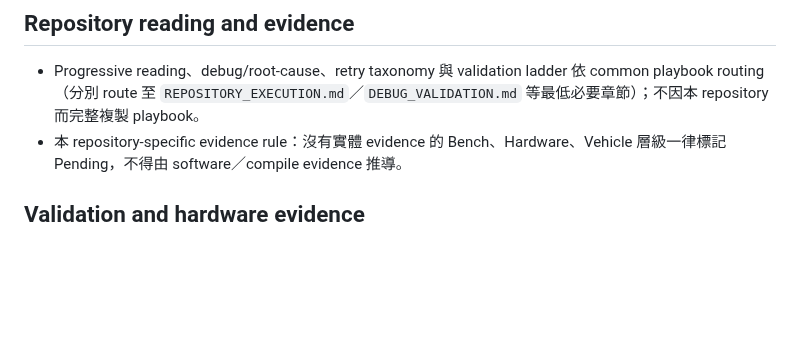
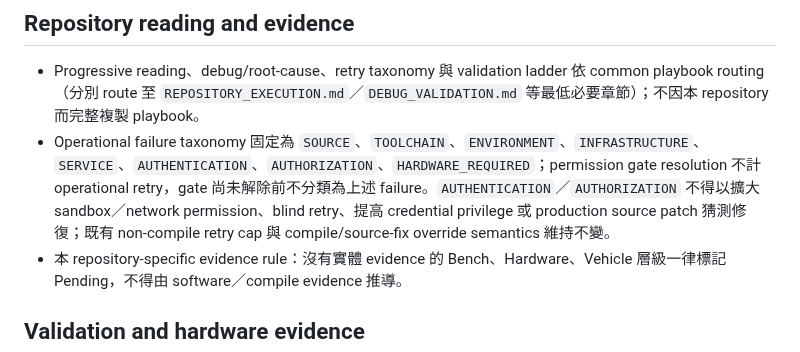
Before and after one commit to masini1491/esp32-vag-data-server, a Markdown page: AGENTS.md, the part around the change. Drawn GitHub-style; blank space fills up the shorter version.

Commit message:
docs: align permission and failure governance

```diff
--- a/AGENTS.md
+++ b/AGENTS.md
@@ -70,6 +70,7 @@
 ## Repository reading and evidence
 
 - Progressive reading、debug/root-cause、retry taxonomy 與 validation ladder 依 common playbook routing（分別 route 至 `REPOSITORY_EXECUTION.md`／`DEBUG_VALIDATION.md` 等最低必要章節）；不因本 repository 而完整複製 playbook。
+- Operational failure taxonomy 固定為 `SOURCE`、`TOOLCHAIN`、`ENVIRONMENT`、`INFRASTRUCTURE`、`SERVICE`、`AUTHENTICATION`、`AUTHORIZATION`、`HARDWARE_REQUIRED`；permission gate resolution 不計 operational retry，gate 尚未解除前不分類為上述 failure。`AUTHENTICATION`／`AUTHORIZATION` 不得以擴大 sandbox／network permission、blind retry、提高 credential privilege 或 production source patch 猜測修復；既有 non-compile retry cap 與 compile/source-fix override semantics 維持不變。
 - 本 repository-specific evidence rule：沒有實體 evidence 的 Bench、Hardware、Vehicle 層級一律標記 Pending，不得由 software／compile evidence 推導。
 
 ## Validation and hardware evidence
```
Also changed, not shown: TASKS.md (+2 -2 lines).
